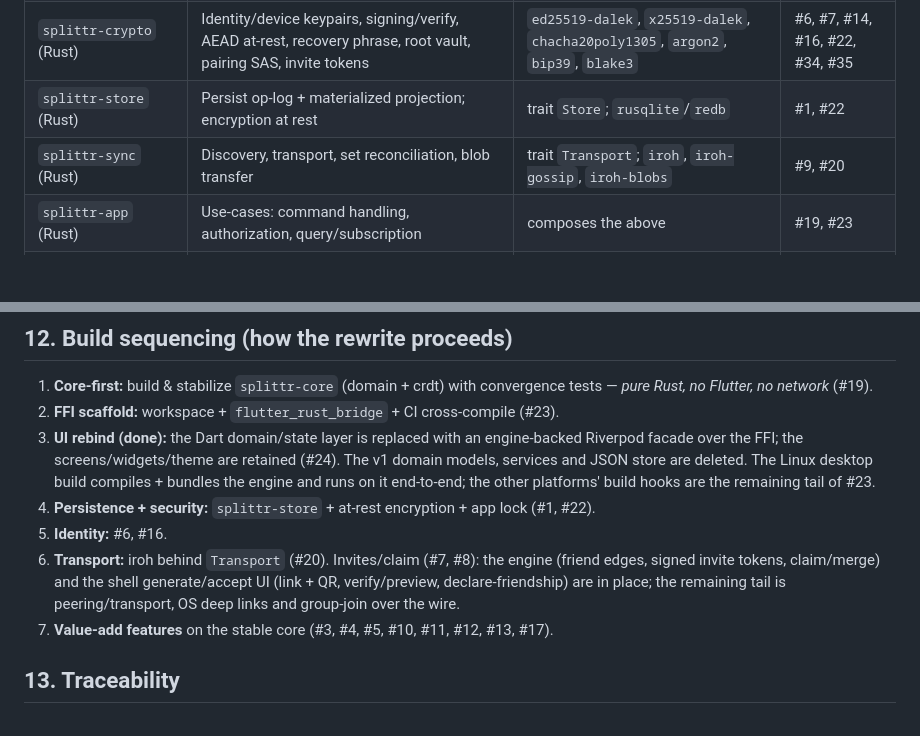
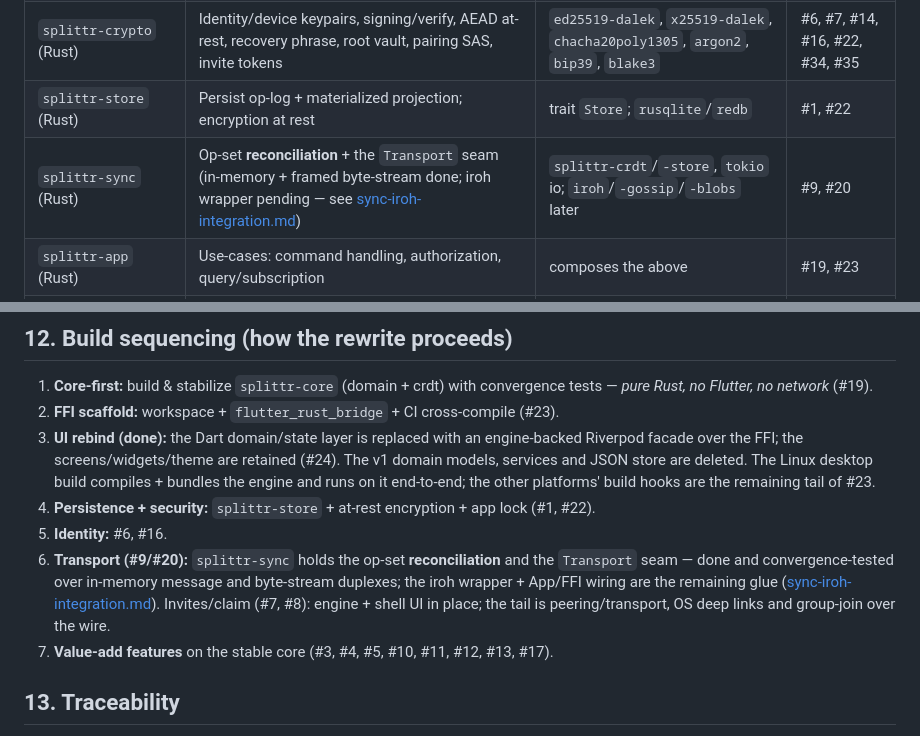
Before and after one commit to mtottenh/Splittr, a Markdown page: docs/ARCHITECTURE.md, 2 parts joined by grey strips. GitHub-like rendering; blank space fills up the shorter version.

```diff
--- a/docs/ARCHITECTURE.md
+++ b/docs/ARCHITECTURE.md
@@ -76,7 +76,7 @@ flowchart TB
 | `splittr-crdt` (Rust) | `Op`, `Hlc`, content-addressed ids, conflict resolution, `authorize` (entitlement) + `materialize` (value fold) | `splittr-domain`, `serde`, `postcard`, `blake3` | #1, #7, #8, #15, #19, #38 |
 | `splittr-crypto` (Rust) | Identity/device keypairs, signing/verify, AEAD at-rest, recovery phrase, root vault, pairing SAS, invite tokens | `ed25519-dalek`, `x25519-dalek`, `chacha20poly1305`, `argon2`, `bip39`, `blake3` | #6, #7, #14, #16, #22, #34, #35 |
 | `splittr-store` (Rust) | Persist op-log + materialized projection; encryption at rest | trait `Store`; `rusqlite`/`redb` | #1, #22 |
-| `splittr-sync` (Rust) | Discovery, transport, set reconciliation, blob transfer | trait `Transport`; `iroh`, `iroh-gossip`, `iroh-blobs` | #9, #20 |
+| `splittr-sync` (Rust) | Op-set **reconciliation** + the `Transport` seam (in-memory + framed byte-stream done; iroh wrapper pending — see [sync-iroh-integration.md](sync-iroh-integration.md)) | `splittr-crdt`/`-store`, `tokio` io; `iroh`/`-gossip`/`-blobs` later | #9, #20 |
 | `splittr-app` (Rust) | Use-cases: command handling, authorization, query/subscription | composes the above | #19, #23 |
 | `splittr-ffi` (Rust↔Dart) | `flutter_rust_bridge` surface; marshals commands & view-models | FRB codegen → `lib/src/rust/` | #23 |
 | Flutter shell (Dart) | Screens, theme, navigation, reactive binding to FFI streams | `flutter_riverpod`, FRB | #24, +UI of every feature |
@@ -257,11 +257,12 @@ degraded web client is acceptable.
 4. **Persistence + security:** `splittr-store` + at-rest encryption + app lock
    (#1, #22).
 5. **Identity:** #6, #16.
-6. **Transport:** iroh behind `Transport` (#20). Invites/claim (#7, #8): the
-   engine (friend edges, signed invite tokens, claim/merge) and the shell
-   generate/accept UI (link + QR, verify/preview, declare-friendship) are in
-   place; the remaining tail is peering/transport, OS deep links and group-join
-   over the wire.
+6. **Transport (#9/#20):** `splittr-sync` holds the op-set **reconciliation** and
+   the `Transport` seam — done and convergence-tested over in-memory message and
+   byte-stream duplexes; the iroh wrapper + App/FFI wiring are the remaining glue
+   ([sync-iroh-integration.md](sync-iroh-integration.md)). Invites/claim (#7, #8):
+   engine + shell UI in place; the tail is peering/transport, OS deep links and
+   group-join over the wire.
 7. **Value-add features** on the stable core (#3, #4, #5, #10, #11, #12, #13, #17).
 
 ## 13. Traceability
```
Also changed, not shown: docs/sync-iroh-integration.md (added, +103 -0 lines).
